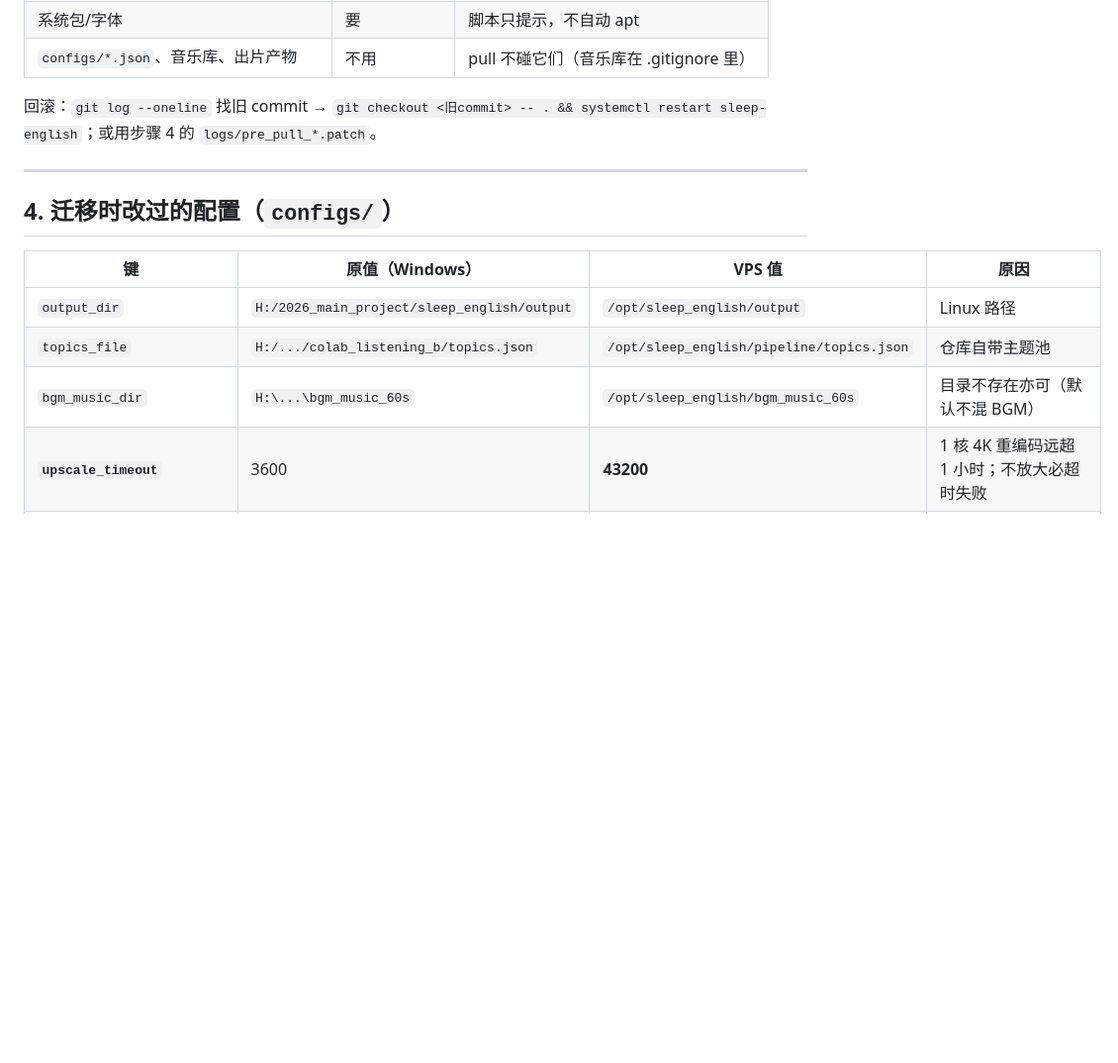
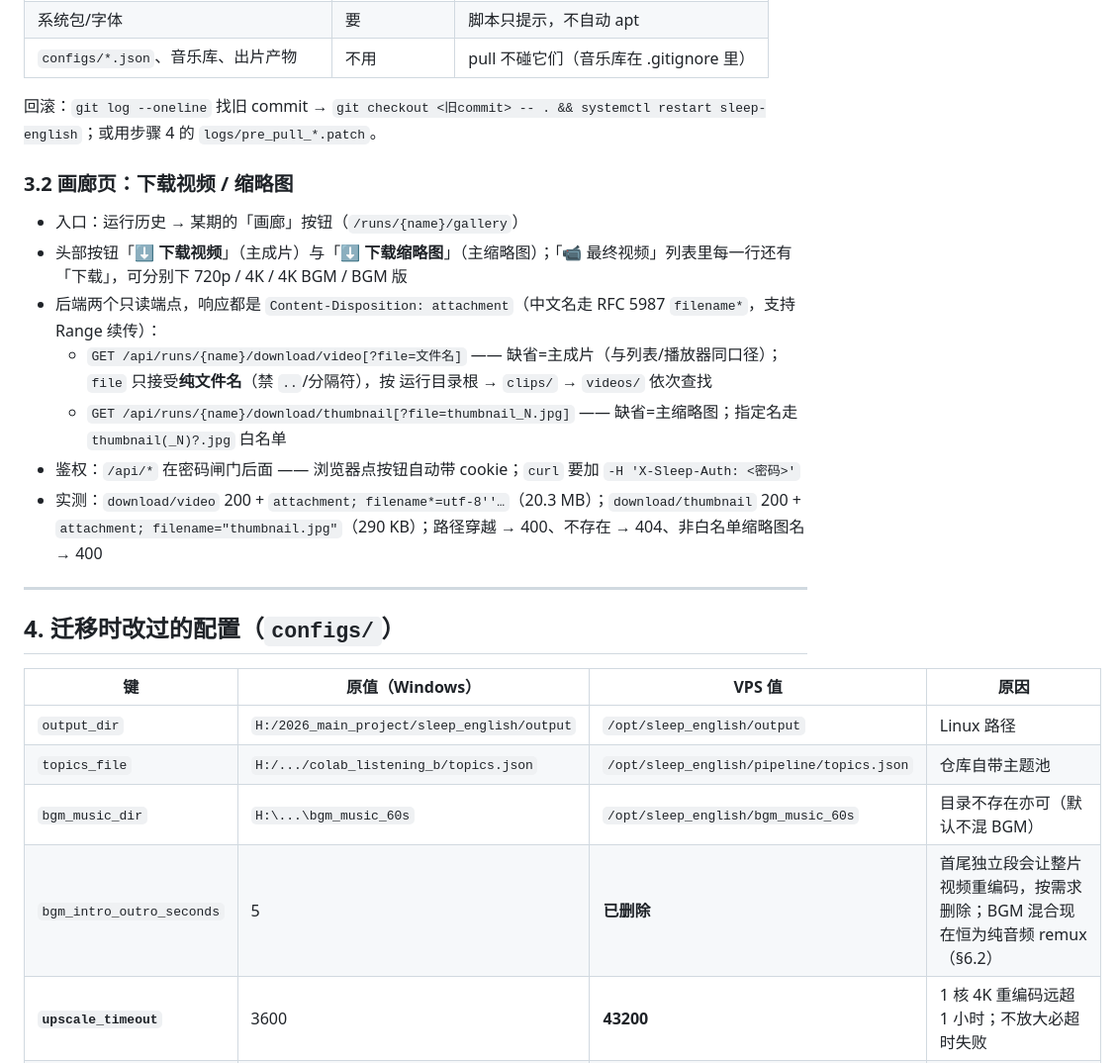
Before and after one commit to collinsgraciano/sleep_english, a Markdown page: DEPLOY_VPS.md, the part around one of its changes. Shown at 99% size. Rendered like a GitHub page; blank space fills up the shorter version.

```diff
--- a/DEPLOY_VPS.md
+++ b/DEPLOY_VPS.md
@@ -123,6 +123,16 @@ bash /opt/sleep_english/vps_update.sh
 
 回滚：`git log --oneline` 找旧 commit → `git checkout <旧commit> -- . && systemctl restart sleep-english`；或用步骤 4 的 `logs/pre_pull_*.patch`。
 
+### 3.2 画廊页：下载视频 / 缩略图
+
+- 入口：运行历史 → 某期的「画廊」按钮（`/runs/{name}/gallery`）
+- 头部按钮「**⬇️ 下载视频**」（主成片）与「**⬇️ 下载缩略图**」（主缩略图）；「📹 最终视频」列表里每一行还有「下载」，可分别下 720p / 4K / 4K BGM / BGM 版
+- 后端两个只读端点，响应都是 `Content-Disposition: attachment`（中文名走 RFC 5987 `filename*`，支持 Range 续传）：
+  - `GET /api/runs/{name}/download/video[?file=文件名]` —— 缺省=主成片（与列表/播放器同口径）；`file` 只接受**纯文件名**（禁 `..`/分隔符），按 运行目录根 → `clips/` → `videos/` 依次查找
+  - `GET /api/runs/{name}/download/thumbnail[?file=thumbnail_N.jpg]` —— 缺省=主缩略图；指定名走 `thumbnail(_N)?.jpg` 白名单
+- 鉴权：`/api/*` 在密码闸门后面 —— 浏览器点按钮自动带 cookie；`curl` 要加 `-H 'X-Sleep-Auth: <密码>'`
+- 实测：`download/video` 200 + `attachment; filename*=utf-8''…`（20.3 MB）；`download/thumbnail` 200 + `attachment; filename="thumbnail.jpg"`（290 KB）；路径穿越 → 400、不存在 → 404、非白名单缩略图名 → 400
+
 ---
 
 ## 4. 迁移时改过的配置（`configs/`）
@@ -132,6 +142,7 @@ bash /opt/sleep_english/vps_update.sh
 | `output_dir` | `H:/2026_main_project/sleep_english/output` | `/opt/sleep_english/output` | Linux 路径 |
 | `topics_file` | `H:/.../colab_listening_b/topics.json` | `/opt/sleep_english/pipeline/topics.json` | 仓库自带主题池 |
 | `bgm_music_dir` | `H:\...\bgm_music_60s` | `/opt/sleep_english/bgm_music_60s` | 目录不存在亦可（默认不混 BGM） |
+| `bgm_intro_outro_seconds` | 5 | **已删除** | 首尾独立段会让整片视频重编码，按需求删除；BGM 混合现在恒为纯音频 remux（§6.2） |
 | **`upscale_timeout`** | 3600 | **43200** | 1 核 4K 重编码远超 1 小时；不放大必超时失败 |
 | **`sleep_batch_pairs`** | 50 | **25** | 模型一次要恰好 50 组太容易翻车（实测连出 55/53/51 组 + JSON 截断）；25 组/批更稳，配合下面的超量容忍 |
 | `sleep_pairs` | 200 | **50** | 首期规模；跑通后再调大 |
```
Also changed, not shown: other parts of DEPLOY_VPS.md (+38 -8 lines).
